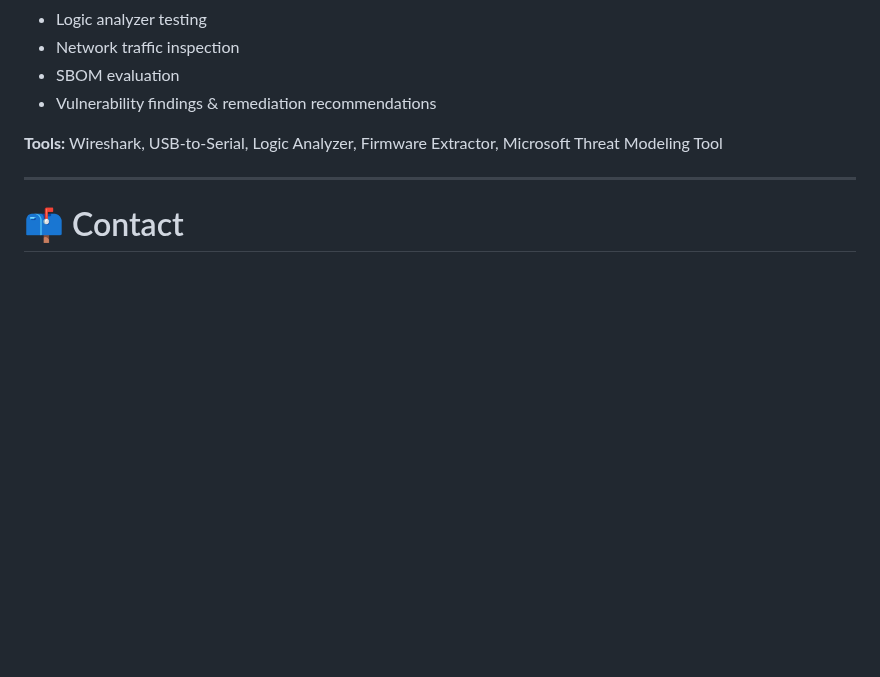
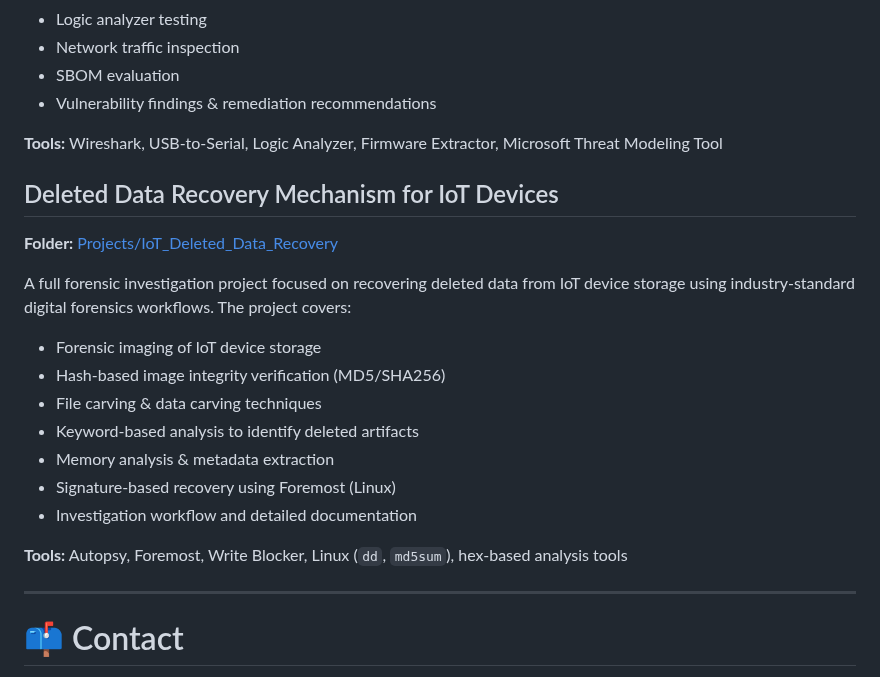
Before and after one commit to ameygokhale/Cyber-Portfolio-AmeyGokhale, a Markdown page: README.md, the part around the change. Drawn GitHub-style; blank space fills up the shorter version.

```diff
--- a/README.md
+++ b/README.md
@@ -129,6 +129,22 @@ A complete security assessment of a Wi-Fi enabled Smart Plug, covering:
 
 **Tools:** Wireshark, USB-to-Serial, Logic Analyzer, Firmware Extractor, Microsoft Threat Modeling Tool
 
+## Deleted Data Recovery Mechanism for IoT Devices
+**Folder:** [Projects/IoT_Deleted_Data_Recovery](Projects/IoT_Deleted_Data_Recovery/README.md)
+
+A full forensic investigation project focused on recovering deleted data from IoT device storage using industry-standard digital forensics workflows. The project covers:
+
+- Forensic imaging of IoT device storage
+- Hash-based image integrity verification (MD5/SHA256)
+- File carving & data carving techniques
+- Keyword-based analysis to identify deleted artifacts
+- Memory analysis & metadata extraction
+- Signature-based recovery using Foremost (Linux)
+- Investigation workflow and detailed documentation
+
+**Tools:** Autopsy, Foremost, Write Blocker, Linux (`dd`, `md5sum`), hex-based analysis tools
+
+
 ---
 
 # 📫 Contact
```
